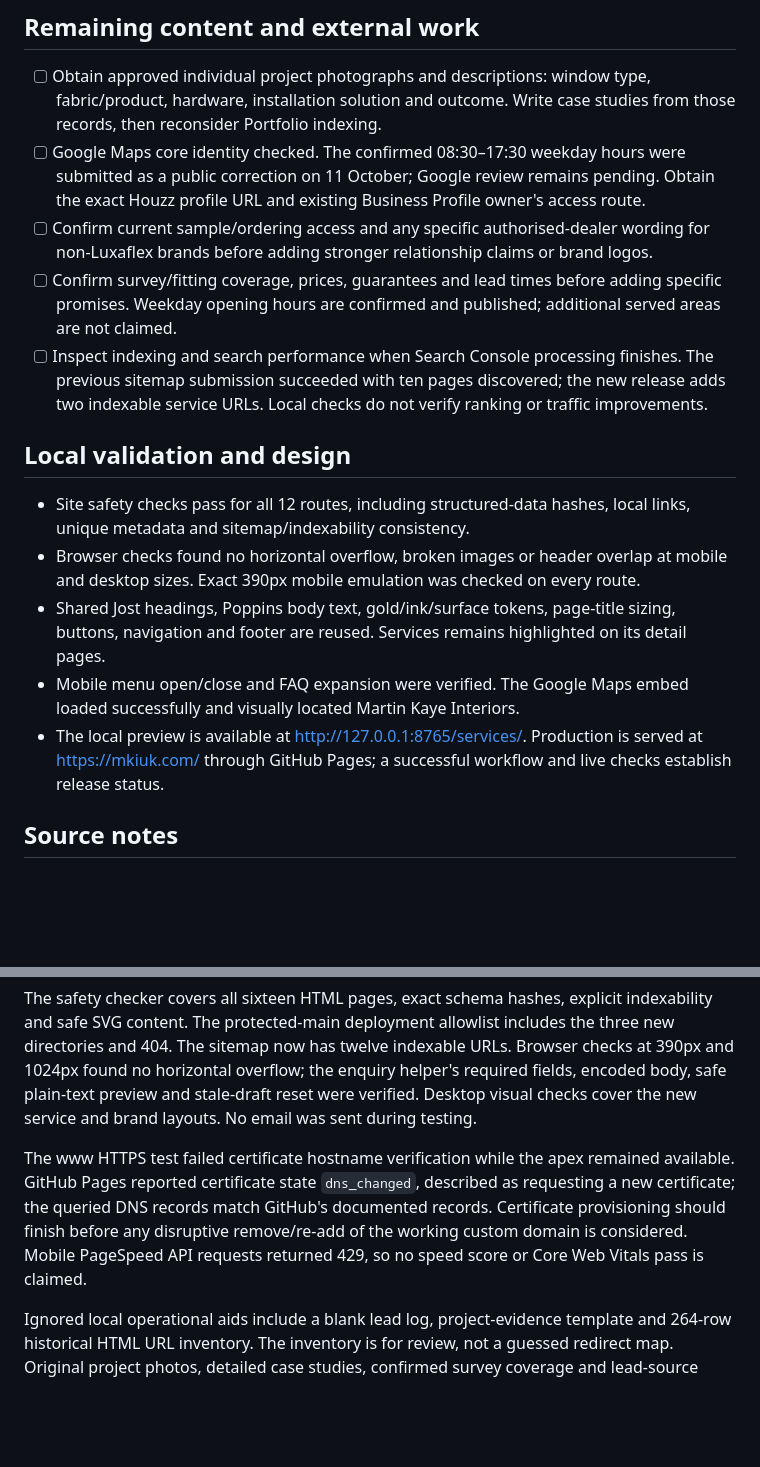
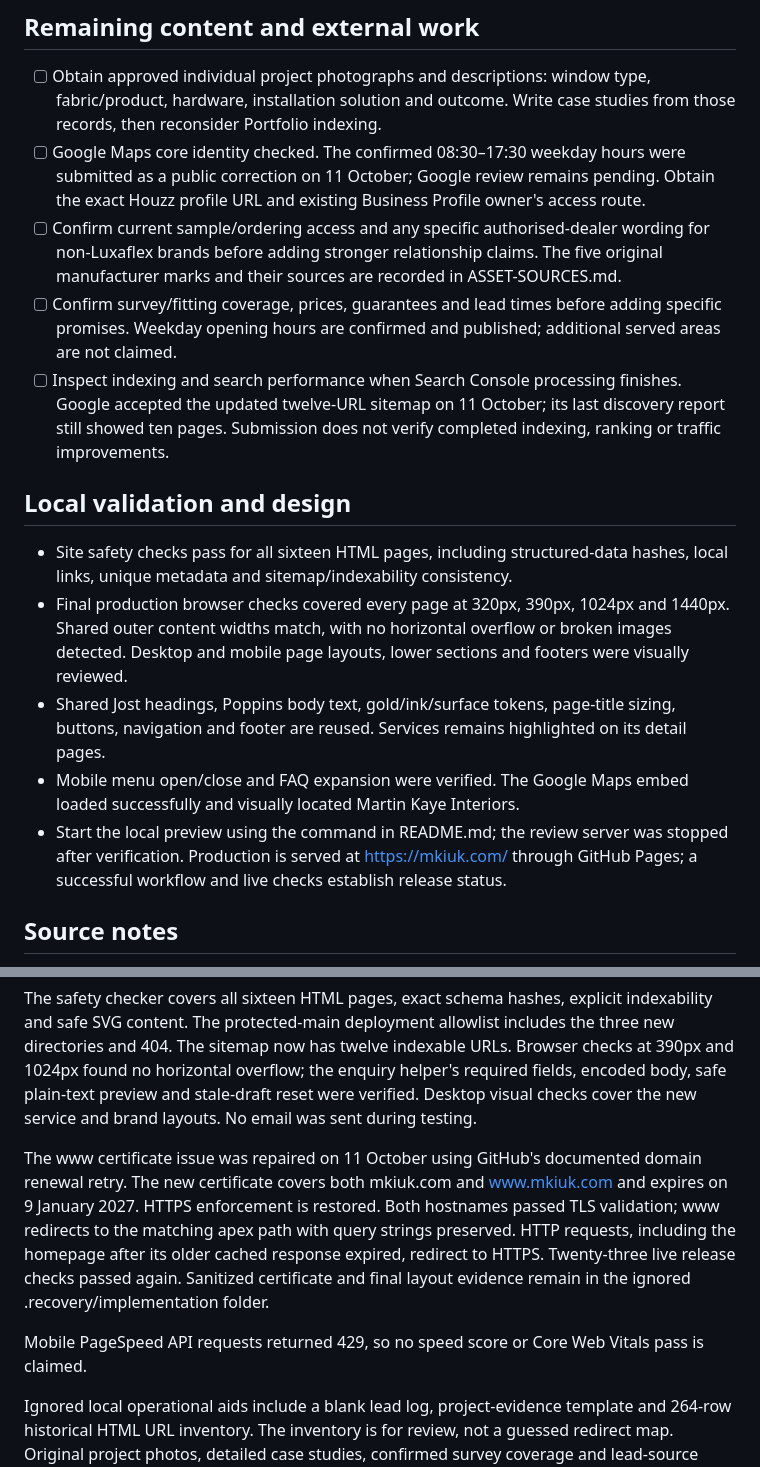
Before and after one commit to okamigenshin/mkiuk-website, a Markdown page: SEO-IMPLEMENTATION.md, 2 parts joined by grey strips. Drawn GitHub-style; blank space fills up the shorter version.

Commit message:
Record completed TLS repair and final responsive review (#9)
Co-authored-by: Hemanth Vishnu Akula <252063037+okamigenshin@users.noreply.github.com>

```diff
--- a/SEO-IMPLEMENTATION.md
+++ b/SEO-IMPLEMENTATION.md
@@ -31,17 +31,17 @@ Checked 11 October 2026. This is the evidence and pending-work checklist for the
 
 - [ ] Obtain approved individual project photographs and descriptions: window type, fabric/product, hardware, installation solution and outcome. Write case studies from those records, then reconsider Portfolio indexing.
 - [ ] Google Maps core identity checked. The confirmed 08:30–17:30 weekday hours were submitted as a public correction on 11 October; Google review remains pending. Obtain the exact Houzz profile URL and existing Business Profile owner's access route.
-- [ ] Confirm current sample/ordering access and any specific authorised-dealer wording for non-Luxaflex brands before adding stronger relationship claims or brand logos.
+- [ ] Confirm current sample/ordering access and any specific authorised-dealer wording for non-Luxaflex brands before adding stronger relationship claims. The five original manufacturer marks and their sources are recorded in ASSET-SOURCES.md.
 - [ ] Confirm survey/fitting coverage, prices, guarantees and lead times before adding specific promises. Weekday opening hours are confirmed and published; additional served areas are not claimed.
-- [ ] Inspect indexing and search performance when Search Console processing finishes. The previous sitemap submission succeeded with ten pages discovered; the new release adds two indexable service URLs. Local checks do not verify ranking or traffic improvements.
+- [ ] Inspect indexing and search performance when Search Console processing finishes. Google accepted the updated twelve-URL sitemap on 11 October; its last discovery report still showed ten pages. Submission does not verify completed indexing, ranking or traffic improvements.
 
 ## Local validation and design
 
-- Site safety checks pass for all 12 routes, including structured-data hashes, local links, unique metadata and sitemap/indexability consistency.
-- Browser checks found no horizontal overflow, broken images or header overlap at mobile and desktop sizes. Exact 390px mobile emulation was checked on every route.
+- Site safety checks pass for all sixteen HTML pages, including structured-data hashes, local links, unique metadata and sitemap/indexability consistency.
+- Final production browser checks covered every page at 320px, 390px, 1024px and 1440px. Shared outer content widths match, with no horizontal overflow or broken images detected. Desktop and mobile page layouts, lower sections and footers were visually reviewed.
 - Shared Jost headings, Poppins body text, gold/ink/surface tokens, page-title sizing, buttons, navigation and footer are reused. Services remains highlighted on its detail pages.
 - Mobile menu open/close and FAQ expansion were verified. The Google Maps embed loaded successfully and visually located Martin Kaye Interiors.
-- The local preview is available at http://127.0.0.1:8765/services/. Production is served at https://mkiuk.com/ through GitHub Pages; a successful workflow and live checks establish release status.
+- Start the local preview using the command in README.md; the review server was stopped after verification. Production is served at https://mkiuk.com/ through GitHub Pages; a successful workflow and live checks establish release status.
 
 ## Source notes
 
@@ -78,6 +78,8 @@ Contact has a client-side enquiry brief that validates the service and project f
 
 The safety checker covers all sixteen HTML pages, exact schema hashes, explicit indexability and safe SVG content. The protected-main deployment allowlist includes the three new directories and 404. The sitemap now has twelve indexable URLs. Browser checks at 390px and 1024px found no horizontal overflow; the enquiry helper's required fields, encoded body, safe plain-text preview and stale-draft reset were verified. Desktop visual checks cover the new service and brand layouts. No email was sent during testing.
 
-The www HTTPS test failed certificate hostname verification while the apex remained available. GitHub Pages reported certificate state `dns_changed`, described as requesting a new certificate; the queried DNS records match GitHub's documented records. Certificate provisioning should finish before any disruptive remove/re-add of the working custom domain is considered. Mobile PageSpeed API requests returned 429, so no speed score or Core Web Vitals pass is claimed.
+The www certificate issue was repaired on 11 October using GitHub's documented domain renewal retry. The new certificate covers both mkiuk.com and www.mkiuk.com and expires on 9 January 2027. HTTPS enforcement is restored. Both hostnames passed TLS validation; www redirects to the matching apex path with query strings preserved. HTTP requests, including the homepage after its older cached response expired, redirect to HTTPS. Twenty-three live release checks passed again. Sanitized certificate and final layout evidence remain in the ignored .recovery/implementation folder.
+
+Mobile PageSpeed API requests returned 429, so no speed score or Core Web Vitals pass is claimed.
 
 Ignored local operational aids include a blank lead log, project-evidence template and 264-row historical HTML URL inventory. The inventory is for review, not a guessed redirect map. Original project photos, detailed case studies, confirmed survey coverage and lead-source records still require MKI's input. Business Profile ownership and the exact Houzz profile remain external dependencies.
```
